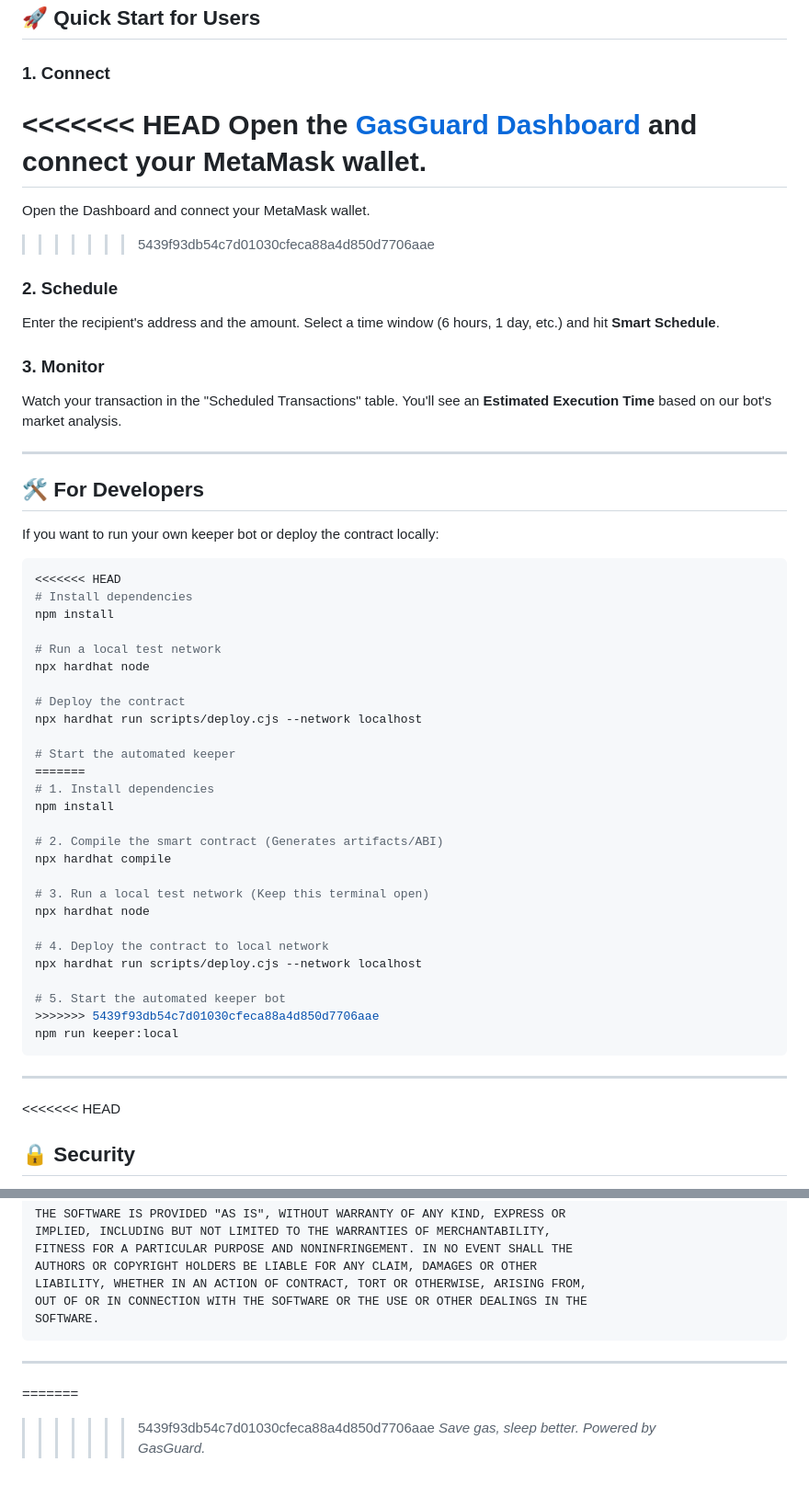
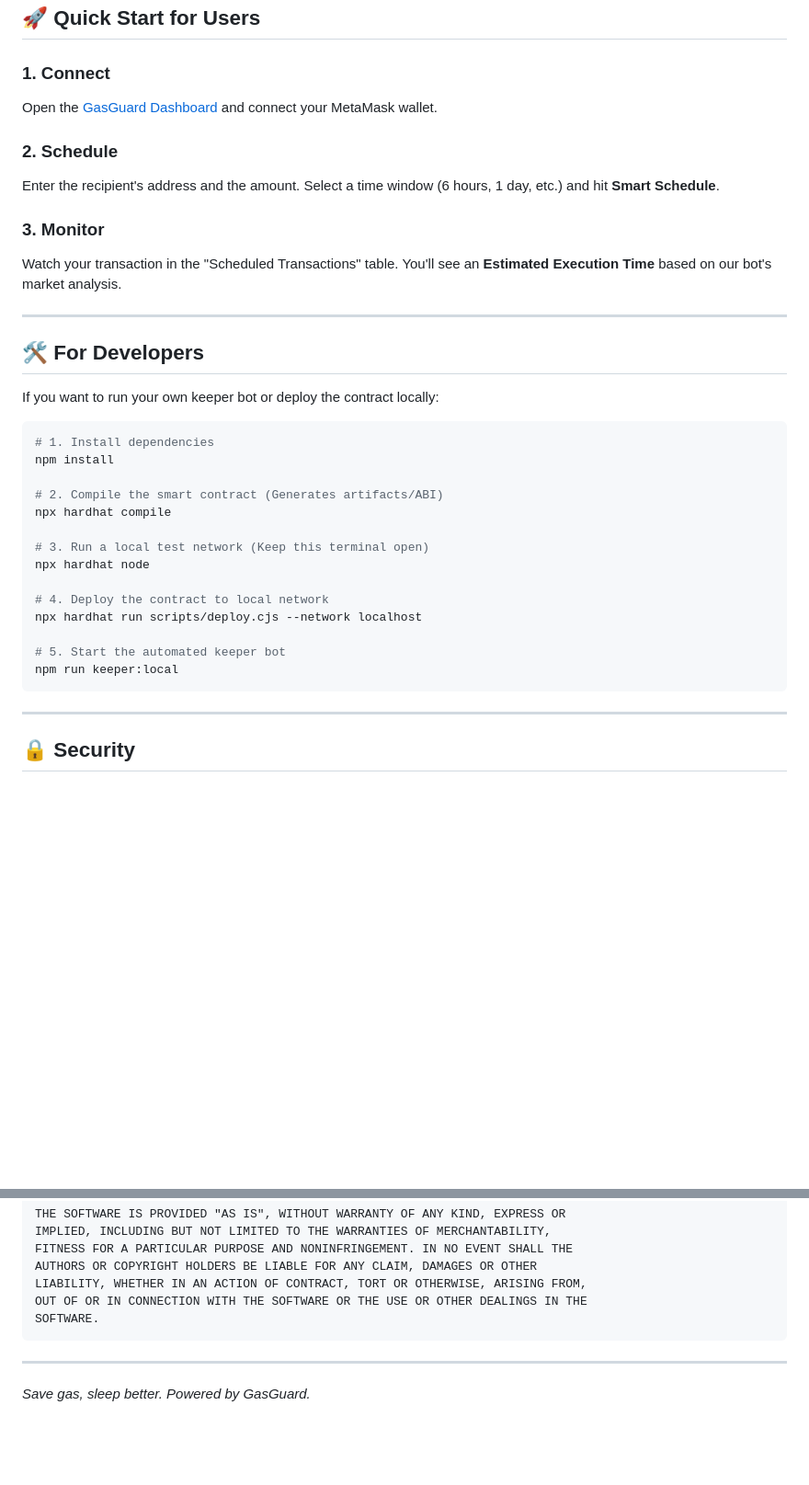
Before and after one commit to manyaaaa28/celestial, a Markdown page: README.md, 2 parts joined by grey strips. Shown at 92% size. Rendered like a GitHub page; blank space fills up the shorter version.

Commit message:
docs: clean up merge conflicts and finalize README

````diff
--- a/README.md
+++ b/README.md
@@ -36,11 +36,7 @@ With GasGuard, you don't send transactions—you **delegate** them.
 ## 🚀 Quick Start for Users
 
 ### 1. Connect
-<<<<<<< HEAD
 Open the [GasGuard Dashboard](index.html) and connect your MetaMask wallet.
-=======
-Open the Dashboard and connect your MetaMask wallet.
->>>>>>> 5439f93db54c7d01030cfeca88a4d850d7706aae
 
 ### 2. Schedule
 Enter the recipient's address and the amount. Select a time window (6 hours, 1 day, etc.) and hit **Smart Schedule**.
@@ -54,18 +50,6 @@ Watch your transaction in the "Scheduled Transactions" table. You'll see an **Es
 If you want to run your own keeper bot or deploy the contract locally:
 
 ```bash
-<<<<<<< HEAD
-# Install dependencies
-npm install
-
-# Run a local test network
-npx hardhat node
-
-# Deploy the contract
-npx hardhat run scripts/deploy.cjs --network localhost
-
-# Start the automated keeper
-=======
 # 1. Install dependencies
 npm install
 
@@ -79,13 +63,11 @@ npx hardhat node
 npx hardhat run scripts/deploy.cjs --network localhost
 
 # 5. Start the automated keeper bot
->>>>>>> 5439f93db54c7d01030cfeca88a4d850d7706aae
 npm run keeper:local
 ```
 
 ---
 
-<<<<<<< HEAD
 ## 🔒 Security
 - **Non-Custodial:** Only you (the owner) can cancel or modify your transactions.
 - **Transparent:** Every action is recorded on the blockchain for anyone to verify.
@@ -133,6 +115,4 @@ SOFTWARE.
 ```
 
 ---
-=======
->>>>>>> 5439f93db54c7d01030cfeca88a4d850d7706aae
 *Save gas, sleep better. Powered by GasGuard.*
````
